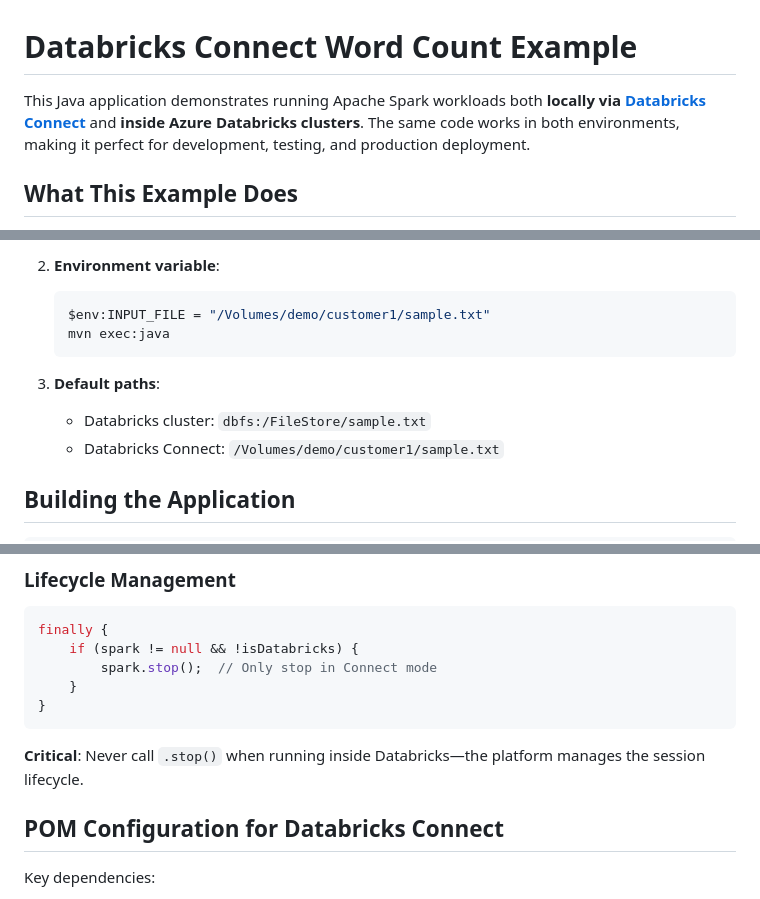
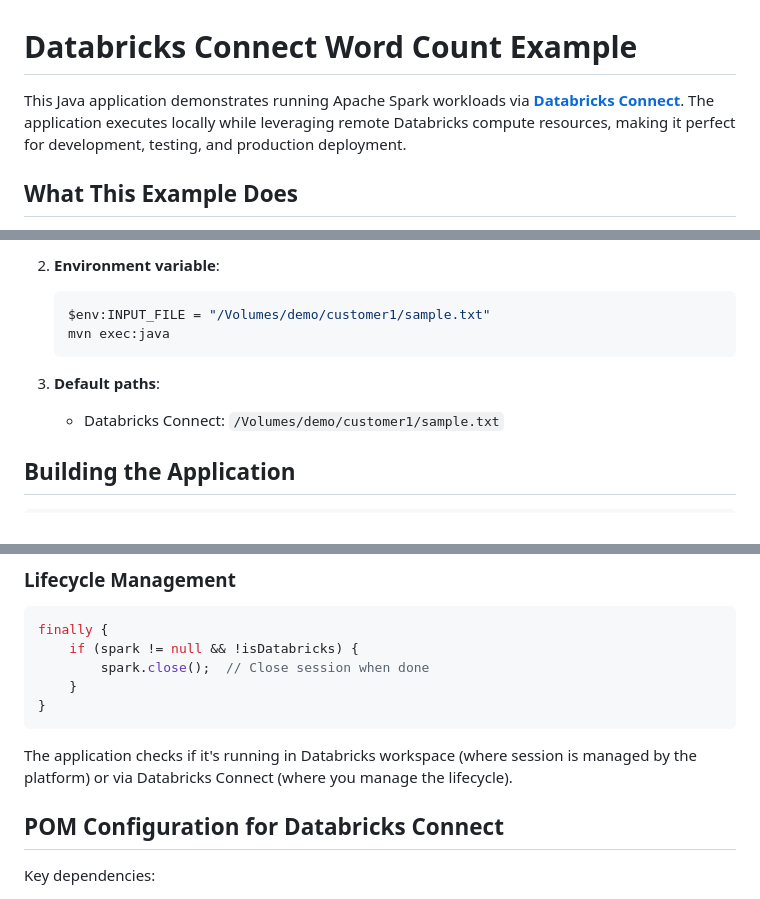
Before and after one commit to JanneMattila/java-examples, a Markdown page: databricks/README.md, 3 parts joined by grey strips. Drawn GitHub-style.

````diff
--- a/databricks/README.md
+++ b/databricks/README.md
@@ -1,6 +1,6 @@
 # Databricks Connect Word Count Example
 
-This Java application demonstrates running Apache Spark workloads both **locally via [Databricks Connect](https://learn.microsoft.com/en-us/azure/databricks/dev-tools/databricks-connect/)** and **inside Azure Databricks clusters**. The same code works in both environments, making it perfect for development, testing, and production deployment.
+This Java application demonstrates running Apache Spark workloads via **[Databricks Connect](https://learn.microsoft.com/en-us/azure/databricks/dev-tools/databricks-connect/)**. The application executes locally while leveraging remote Databricks compute resources, making it perfect for development, testing, and production deployment.
 
 ## What This Example Does
 
@@ -176,7 +178,6 @@ The application supports three ways to specify the input file (in priority order
    ```
 
 3. **Default paths**:
-   - Databricks cluster: `dbfs:/FileStore/sample.txt`
    - Databricks Connect: `/Volumes/demo/customer1/sample.txt`
 
 ## Building the Application
@@ -312,12 +270,12 @@ All operations are:
 ```java
 finally {
     if (spark != null && !isDatabricks) {
-        spark.stop();  // Only stop in Connect mode
+        spark.close();  // Close session when done
     }
 }
 ```
 
-**Critical**: Never call `.stop()` when running inside Databricks—the platform manages the session lifecycle.
+The application checks if it's running in Databricks workspace (where session is managed by the platform) or via Databricks Connect (where you manage the lifecycle).
 
 ## POM Configuration for Databricks Connect
 
````
Also changed, not shown: other parts of databricks/README.md (+27 -69 lines), databricks/SALES_DEMO_README.md (+60 -34 lines).
